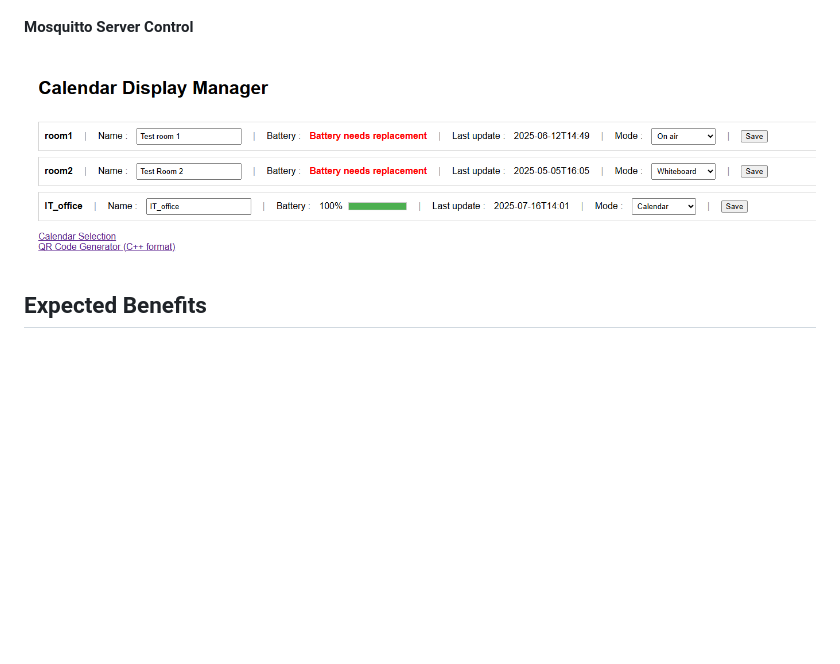
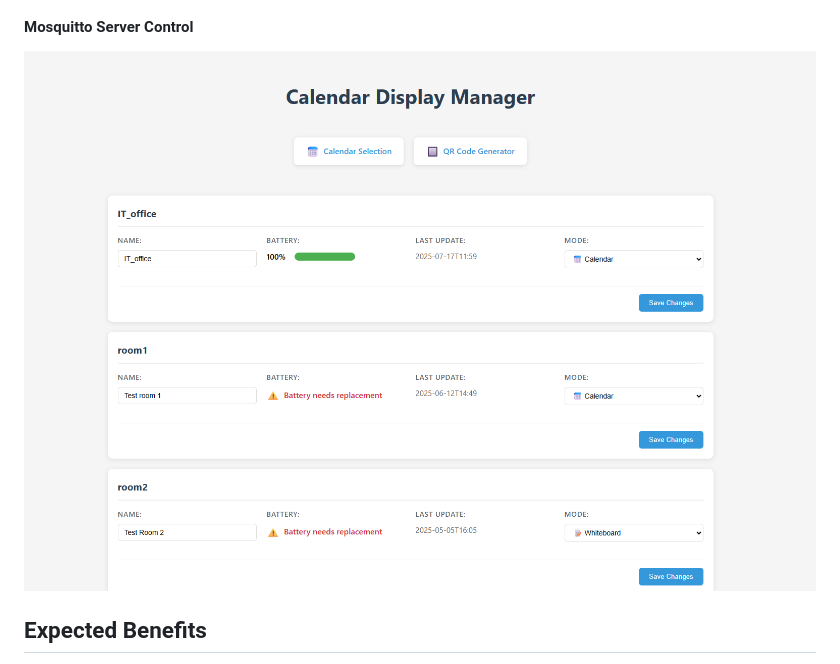
Before and after one commit to antscher/Project_calendar_rooms, a Markdown page: README.md, the part around the change. Rendered like a GitHub page; pictures changed too: images/Mosquitto server control.png (deleted), images/Mosquitto server control1.png (added); blank space fills up the shorter version.

Commit message:
add image

```diff
--- a/README.md
+++ b/README.md
@@ -56,7 +56,7 @@ The Room Calendar Management System is a modern solution for managing meeting ro
 ![On Air Screen](./images/On%20air%20screen.png)
 
 #### Mosquitto Server Control
-![Mosquitto Server Control](./images/Mosquitto%20server%20control.png)
+![Mosquitto Server Control](./images/Mosquitto%20server%20control1.png)
 
 ## Expected Benefits
 - Improved room utilization
```
Also changed, not shown: code_service_server_python/mqtt_service/README.md (+4 -0 lines), images/Mosquitto server control2.png (added), images/Mosquitto server control3.png (added).
